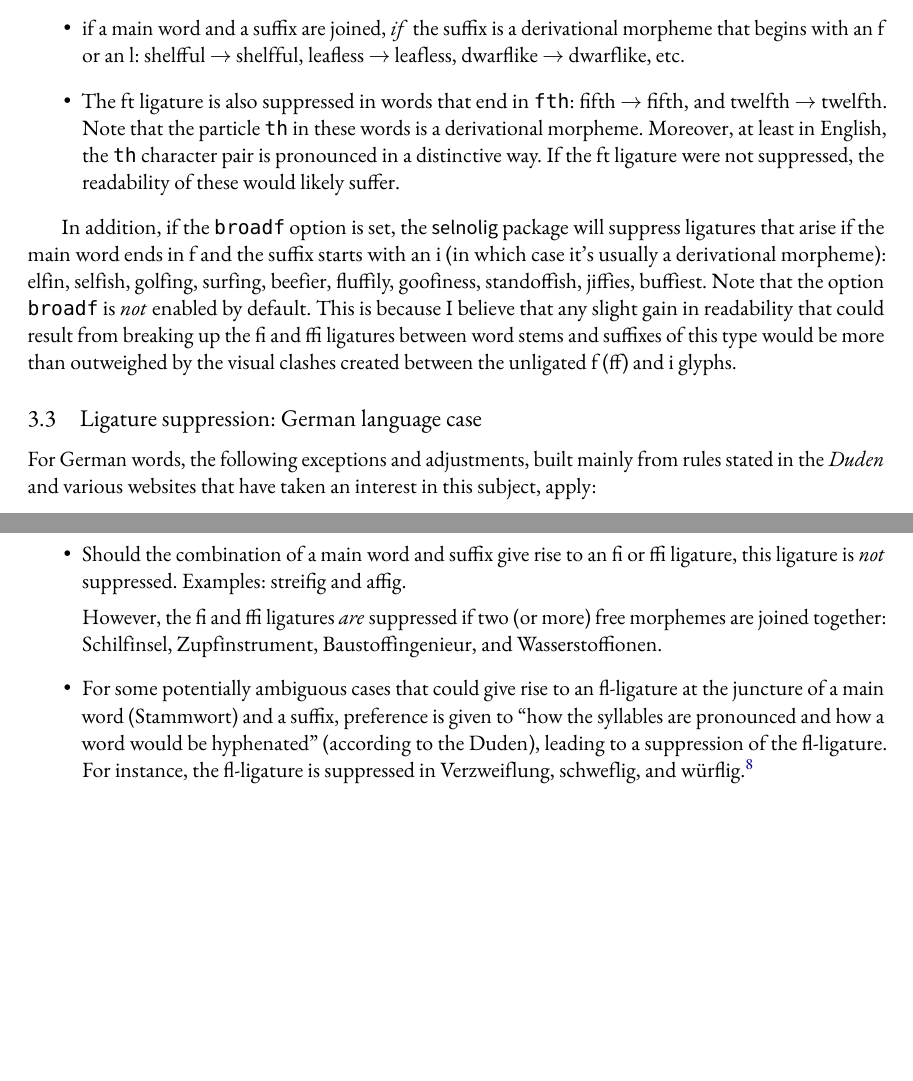
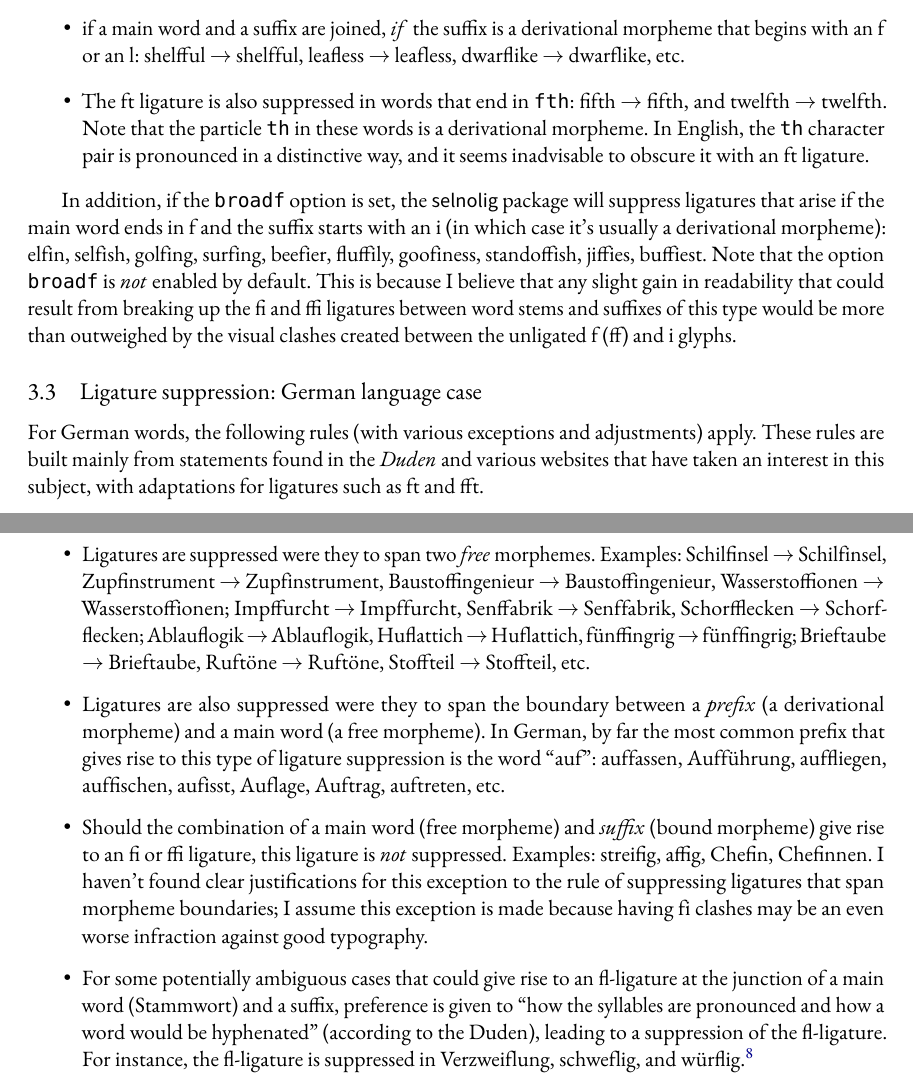
Before and after one commit to micoloretan/selnolig, a LaTeX paper (selnolig.tex): two parts of pages 7 and 8 of 70, joined at a grey line, cut so that both start at the same text, the shorter picture padded with empty space. Compiled offline with LuaLaTeX; a missing font is replaced by an installed copy or a similar font.

Commit message:
0.211a
further enhancements to section 3 of user guide

```diff
--- a/selnolig.tex
+++ b/selnolig.tex
@@ -288,7 +288,7 @@ Typographic ligatures are suppressed selectively in the following cases:
 
 \item if a main word and a suffix are joined, \emph{if} the suffix is a derivational morpheme that begins with an~f or an~l: \mbox{shelfful}~$\to$ shelfful, \mbox{leafless} $\to$ leafless, \mbox{dwarflike}~$\to$ dwarflike, etc.
 
-\item The ft ligature is also suppressed in words that end in |fth|: \mbox{fifth}~$\to$ fifth, and \mbox{twelfth}~$\to$ twelfth. Note that the particle |th| in these words is a derivational morpheme. Moreover, at least in English, the |th| character pair is pronounced in a distinctive way. If the ft ligature were not suppressed, the readability of these would likely suffer.
+\item The ft ligature is also suppressed in words that end in |fth|: \mbox{fifth}~$\to$ fifth, and \mbox{twelfth}~$\to$ twelfth. Note that the particle |th| in these words is a derivational morpheme. In English, the |th| character pair is pronounced in a distinctive way, and it seems inadvisable to obscure it with an ft ligature.
 \end{itemize}
 
 In addition, if the \opt{broadf} option is set, the \pkg{selnolig} package will suppress ligatures that arise if the main word ends in~f and the suffix starts with an~i (in which case it's usually a derivational morpheme): elfin, selfish, golfing, surfing, beefier, fluffily, goofiness, standoffish, jiffies, buffiest. Note that the option \opt{broadf} is \emph{not} enabled by default. This is because I believe that any slight gain in readability that could result from breaking up the fi and ffi ligatures between word stems and suffixes of this type would be more than outweighed by the visual clashes created between the unligated~f (ff) and~i glyphs.
@@ -297,13 +297,21 @@ In addition, if the \opt{broadf} option is set, the \pkg{selnolig} package will
 
 \subsection{Ligature suppression: German language case}
 
-For German words, the following exceptions and adjustments, built mainly from rules stated in the \emph{Duden} and various websites that have taken an interest in this subject, apply:
+For German words, the following rules (with various exceptions and adjustments) apply. These rules are built mainly from statements found in the \emph{Duden} and various websites that have taken an interest in this subject, with adaptations for ligatures such as ft and fft.
 \begin{itemize}
-\item Should the combination of a main word and suffix give rise to an fi or ffi ligature, this ligature is \emph{not} suppressed. Examples: streifig and affig.
+\item Ligatures are suppressed were they to span two \emph{free} morphemes. Examples: Schil\mbox{fi}nsel $\to$ Schilfinsel, Zup\mbox{fi}nstrument $\to$ Zupfinstrument, Bausto\mbox{ffi}ngenieur $\to$ Baustoffingenieur, Wassersto\mbox{ffi}onen $\to$ Wasserstoffionen; Imp\mbox{ff}urcht $\to$ Impffurcht, Sen\mbox{ff}abrik $\to$ Senffabrik, Schor\mbox{ffl}ecken $\to$ Schorfflecken; Ablau\mbox{fl}ogik $\to$ Ablauflogik, Hu\mbox{fl}attich $\to$ Huflattich, fün\mbox{ffi}ngrig $\to$ fünf\mbox{fi}ngrig; Brie\mbox{ft}aube $\to$ Brieftaube, Ru\mbox{ft}öne $\to$ Ruftöne, Sto\mbox{fft}eil $\to$ Stoffteil, etc.
 
-However, the fi and ffi ligatures \emph{are} suppressed if two (or more) free morphemes are joined together: Schilfinsel, Zupfinstrument, Baustoffingenieur, and Wasserstoffionen.
+% in preceding item, we need to use an \mbox in
+% fünf\mbox{fi}ngrig
+% to suppress application of the English-language
+% rule \nolig{ffing}{ff|ing}
 
-\item For some potentially ambiguous cases that could give rise to an fl-ligature at the juncture of a main word (Stammwort) and a suffix, preference is given to \enquote{how the syllables are pronounced and how a word would be hyphenated} (according to the Duden), leading to a suppression of the fl-ligature. For instance, the fl-ligature is suppressed in Verzweif\-lung, schweflig, and würflig.\footnote{%
+\item Ligatures are also suppressed were they to span the boundary between a \emph{prefix} (a derivational morpheme) and a main word (a free morpheme). In German, by far the most common prefix that gives rise to this type of ligature suppression is the word \enquote{auf}: auffassen, Aufführung, auffliegen, auffischen, auf\breaklig iss\breaklig t, Auflage, Auftrag, auftreten, etc.
+
+\item Should the combination of a main word (free morpheme) and \emph{suffix} (bound morpheme) give rise to an fi or ffi ligature, this ligature is \emph{not} suppressed. Examples: streifig, affig, Chefin, Chefinnen. I haven't found clear justifications for this exception to the rule of suppressing ligatures that span morpheme boundaries; I assume this exception is made because having f\breaklig i clashes may be an even worse infraction against good typography.
+
+
+\item For some potentially ambiguous cases that could give rise to an fl-ligature at the junction of a main word (Stammwort) and a suffix, preference is given to \enquote{how the syllables are pronounced and how a word would be hyphenated} (according to the Duden), leading to a suppression of the fl-ligature. For instance, the fl-ligature is suppressed in Verzweif\-lung, schweflig, and würflig.\footnote{%
 In my opinion, this reasoning for suppressing fl-ligatures for such words is not entirely satisfactory because, morphologically speaking, the words Schwefel, Würfel, and Zweifel contain two morphemes: a stem and the \emph{derivational} morpheme~|el|: \Verb+Schwef|el+, \Verb+Würf|el+, and \Verb+Zweif|el+. It is therefore not strictly necessary to appeal to a new rule to decide on the (non-)use of ligatures; instead, one could rely on the presence of two (or more) morphemes to motivate the suppression of the fl-ligature for words such as schweflig, teuflisch, würfle, and Verzweiflung, as their components are \Verb+schwef|[e]l|ig+, etc. I believe, though, that it's fair to say that most modern German speakers would barely notice the |el| morpheme in Würfel (\enquote{wurf}-el) and that they would be entirely unaware of its presence in Schwefel and Zweifel. At any rate, the typographical convention \emph{not} to use the fl-ligature for these and similar words does not appear to be based on the fact that the~f and~l letters belong to different morphemes.}
 
 This convention may also be applied to justify the non-use of the fl-ligature in words such as knifflig and mufflig as well as in the present-tense/first-person-singular forms of verbs such as büffeln, löffeln, schaufeln, stiefeln, verteufeln, and zweifeln: they are typeset \emph{without} the fl-ligature, i.e., as büffle, löffle, schaufle, stiefle, verteufle, and zweifle, respectively.
```
Also changed, not shown: selnolig-german-patterns.sty (+1 -1 lines), selnolig.pdf.
